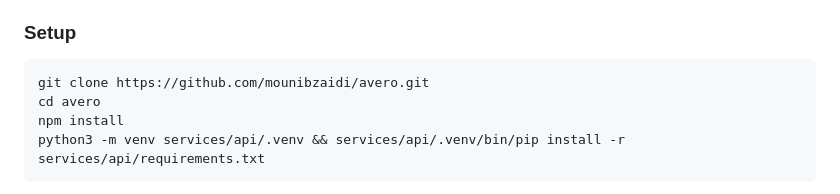
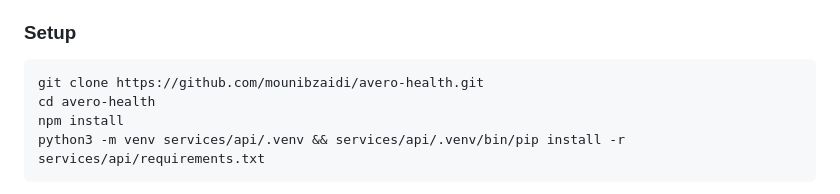
Before and after one commit to mounibzaidi/avero-health, a Markdown page: README.md, the part around the change. GitHub-like rendering.

Commit message:
README: the repository's address
Co-Authored-By: Claude Opus 5.5 <noreply@anthropic.com>

````diff
--- a/README.md
+++ b/README.md
@@ -86,8 +86,8 @@ docs                protocol format and screenshots
 ### Setup
 
 ```bash
-git clone https://github.com/mounibzaidi/avero.git
-cd avero
+git clone https://github.com/mounibzaidi/avero-health.git
+cd avero-health
 npm install
 python3 -m venv services/api/.venv && services/api/.venv/bin/pip install -r services/api/requirements.txt
 ```
````
